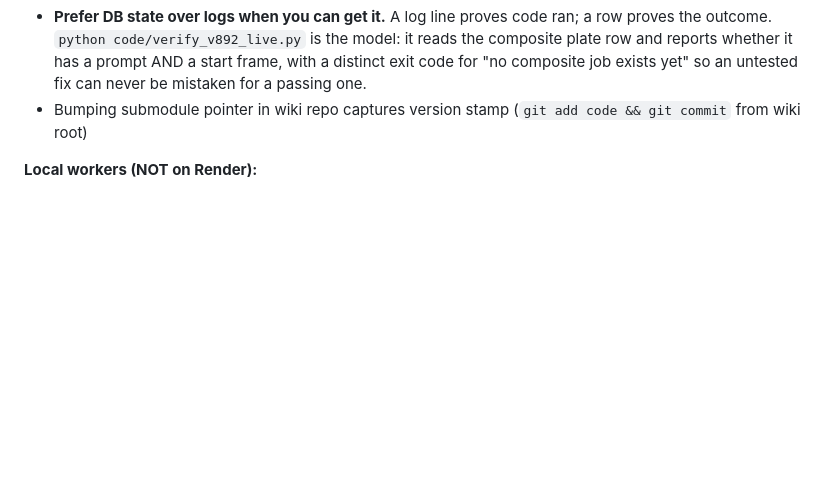
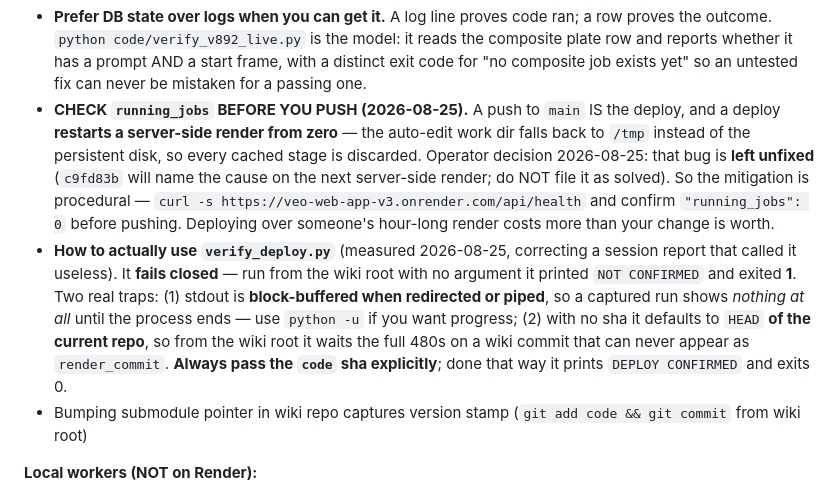
Before and after one commit to tommyv-spec/veo-web-app-v3, a Markdown page: CLAUDE.md, the part around the change. Rendered like a GitHub page; blank space fills up the shorter version.

Commit message:
rules: close the promotion queue — the encoding trap and the deploy checks
Tier 2 of docs/rule-promotion-queue-2026-08-25.md. Both are extensions to rules
that already exist, not new rules; the queue said so and that still reads
right.

CLAUDE.md 9.1.1 -- WHY people keep reaching for PYTHONIOENCODING. 9.1 already
said not to set it on the checker subprocess, and sessions kept doing it,
because the temptation is real: run_build_checks.py, render_logs.py and
check_content_packet.py all crash printing an arrow on this box's cp1252
console. So one tool's crash gets "fixed" with a setting inherited by every
child process, and it blinds a different tool -- the auditor drops from 19
[FAIL] lines to 0 while still exiting non-zero, so it looks like an ordinary
failure. The fix belongs inside each program. check_content_packet.py was done
this way in 199b435; the others still need it. General shape recorded: a
workaround that changes the environment changes it for programs you were not
thinking about.

code/CLAUDE.md -- two deploy checks. First, check running_jobs on /api/health
before pushing to main: a push IS the deploy and a deploy restarts a
server-side render from zero, because the auto-edit work dir falls back to
/tmp. The operator decided on 2026-08-25 to leave that bug unfixed, so the
mitigation is procedural and belongs in the discipline list. Second, how to
actually use verify_deploy.py, measured: it fails closed, its stdout is
block-buffered when redirected so a captured run looks silent until it ends,
and with no sha it defaults to HEAD of the CURRENT repo -- from the wiki root
that is a wiki commit that can never appear as render_commit.

Co-Authored-By: Claude Opus 5 (1M context) <noreply@anthropic.com>

```diff
--- a/CLAUDE.md
+++ b/CLAUDE.md
@@ -110,6 +110,8 @@ python -c "import re; t=open('videos/<file>.md',encoding='utf-8').read(); print(
 - `py_compile` insufficient — `import <module>` before push
 - **READ THE PRODUCTION LOG FROM HERE (2026-08-19).** `RENDER_API_KEY` now lives in `~/veo-worker/.env` (outside the repo, never committed) **and** as a persistent Windows user env var, so every shell and session has it. Use **`python code/render_logs.py --text <needle>`** (`--services` lists them; `-n` sets the count; `--service` picks a non-default one). `--text` is Render's own server-side filter, so it searches the whole retained window, not just the tail. **Why it matters:** for a week every `[TEMP]` diagnostic this project shipped had no reader — "did it fire?" was unanswerable and fixes got called done on code reading alone. If a diagnostic exists, check it here before claiming anything.
 - **Prefer DB state over logs when you can get it.** A log line proves code ran; a row proves the outcome. `python code/verify_v892_live.py` is the model: it reads the composite plate row and reports whether it has a prompt AND a start frame, with a distinct exit code for "no composite job exists yet" so an untested fix can never be mistaken for a passing one.
+- **CHECK `running_jobs` BEFORE YOU PUSH (2026-08-25).** A push to `main` IS the deploy, and a deploy **restarts a server-side render from zero** — the auto-edit work dir falls back to `/tmp` instead of the persistent disk, so every cached stage is discarded. Operator decision 2026-08-25: that bug is **left unfixed** (`c9fd83b` will name the cause on the next server-side render; do NOT file it as solved). So the mitigation is procedural — `curl -s https://veo-web-app-v3.onrender.com/api/health` and confirm `"running_jobs": 0` before pushing. Deploying over someone's hour-long render costs more than your change is worth.
+- **How to actually use `verify_deploy.py`** (measured 2026-08-25, correcting a session report that called it useless). It **fails closed** — run from the wiki root with no argument it printed `NOT CONFIRMED` and exited **1**. Two real traps: (1) stdout is **block-buffered when redirected or piped**, so a captured run shows *nothing at all* until the process ends — use `python -u` if you want progress; (2) with no sha it defaults to `HEAD` **of the current repo**, so from the wiki root it waits the full 480s on a wiki commit that can never appear as `render_commit`. **Always pass the `code` sha explicitly**; done that way it prints `DEPLOY CONFIRMED` and exits 0.
 - Bumping submodule pointer in wiki repo captures version stamp (`git add code && git commit` from wiki root)
 
 **Local workers (NOT on Render):**
```
